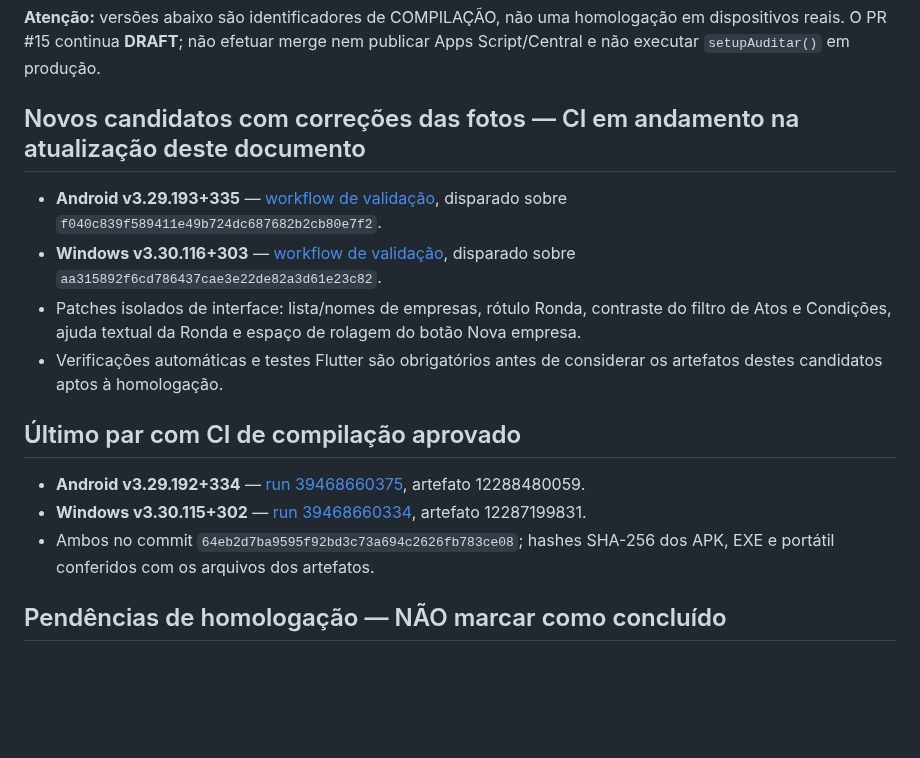
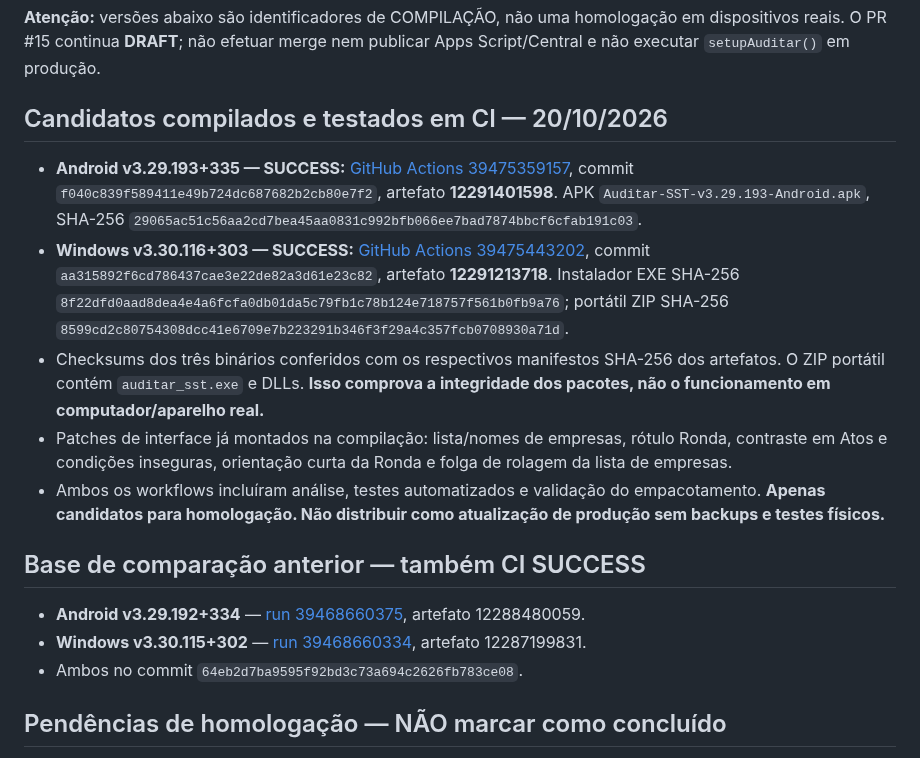
Before and after one commit to tstauditarsolucoes-tech/auditar-sst, a Markdown page: CURRENT_VERSION.md, the part around the change. Rendered like a GitHub page; blank space fills up the shorter version.

Commit message:
docs: registrar novos builds CI aprovados, binarios e checksums 20-10

```diff
--- a/CURRENT_VERSION.md
+++ b/CURRENT_VERSION.md
@@ -2,18 +2,19 @@
 
 **Atenção:** versões abaixo são identificadores de COMPILAÇÃO, não uma homologação em dispositivos reais. O PR #15 continua **DRAFT**; não efetuar merge nem publicar Apps Script/Central e não executar `setupAuditar()` em produção.
 
-## Novos candidatos com correções das fotos — CI em andamento na atualização deste documento
+## Candidatos compilados e testados em CI — 20/10/2026
 
-- **Android v3.29.193+335** — [workflow de validação](https://github.com/tstauditarsolucoes-tech/auditar-sst/actions/runs/39475359157), disparado sobre `f040c839f589411e49b724dc687682b2cb80e7f2`.
-- **Windows v3.30.116+303** — [workflow de validação](https://github.com/tstauditarsolucoes-tech/auditar-sst/actions/runs/39475443202), disparado sobre `aa315892f6cd786437cae3e22de82a3d61e23c82`.
-- Patches isolados de interface: lista/nomes de empresas, rótulo Ronda, contraste do filtro de Atos e Condições, ajuda textual da Ronda e espaço de rolagem do botão Nova empresa.
-- Verificações automáticas e testes Flutter são obrigatórios antes de considerar os artefatos destes candidatos aptos à homologação.
+- **Android v3.29.193+335 — SUCCESS:** [GitHub Actions 39475359157](https://github.com/tstauditarsolucoes-tech/auditar-sst/actions/runs/39475359157), commit `f040c839f589411e49b724dc687682b2cb80e7f2`, artefato **12291401598**. APK `Auditar-SST-v3.29.193-Android.apk`, SHA-256 `29065ac51c56aa2cd7bea45aa0831c992bfb066ee7bad7874bbcf6cfab191c03`.
+- **Windows v3.30.116+303 — SUCCESS:** [GitHub Actions 39475443202](https://github.com/tstauditarsolucoes-tech/auditar-sst/actions/runs/39475443202), commit `aa315892f6cd786437cae3e22de82a3d61e23c82`, artefato **12291213718**. Instalador EXE SHA-256 `8f22dfd0aad8dea4e4a6fcfa0db01da5c79fb1c78b124e718757f561b0fb9a76`; portátil ZIP SHA-256 `8599cd2c80754308dcc41e6709e7b223291b346f3f29a4c357fcb0708930a71d`.
+- Checksums dos três binários conferidos com os respectivos manifestos SHA-256 dos artefatos. O ZIP portátil contém `auditar_sst.exe` e DLLs. **Isso comprova a integridade dos pacotes, não o funcionamento em computador/aparelho real.**
+- Patches de interface já montados na compilação: lista/nomes de empresas, rótulo Ronda, contraste em Atos e condições inseguras, orientação curta da Ronda e folga de rolagem da lista de empresas.
+- Ambos os workflows incluíram análise, testes automatizados e validação do empacotamento. **Apenas candidatos para homologação. Não distribuir como atualização de produção sem backups e testes físicos.**
 
-## Último par com CI de compilação aprovado
+## Base de comparação anterior — também CI SUCCESS
 
 - **Android v3.29.192+334** — [run 39468660375](https://github.com/tstauditarsolucoes-tech/auditar-sst/actions/runs/39468660375), artefato 12288480059.
 - **Windows v3.30.115+302** — [run 39468660334](https://github.com/tstauditarsolucoes-tech/auditar-sst/actions/runs/39468660334), artefato 12287199831.
-- Ambos no commit `64eb2d7ba9595f92bd3c73a694c2626fb783ce08`; hashes SHA-256 dos APK, EXE e portátil conferidos com os arquivos dos artefatos.
+- Ambos no commit `64eb2d7ba9595f92bd3c73a694c2626fb783ce08`.
 
 ## Pendências de homologação — NÃO marcar como concluído
 
```
